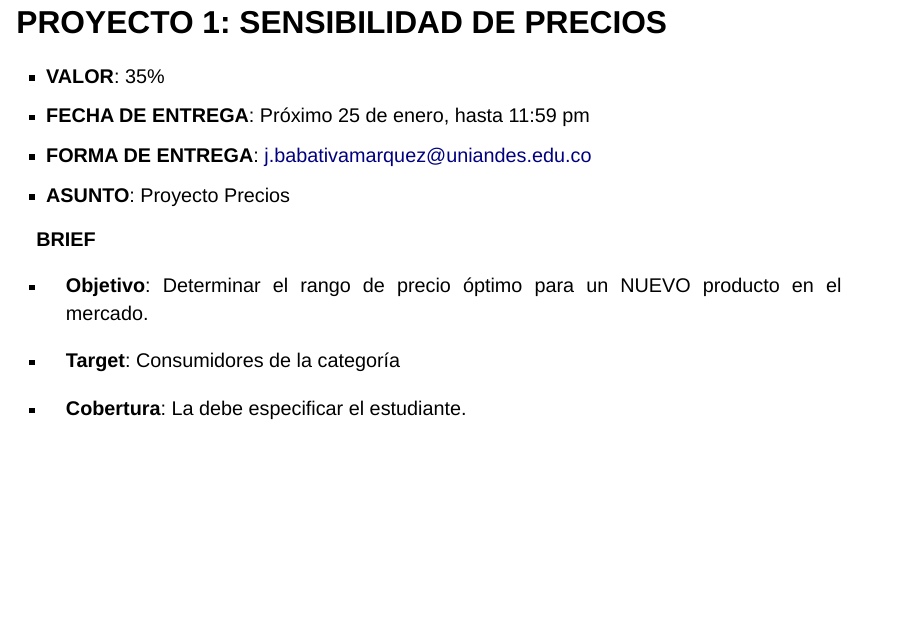
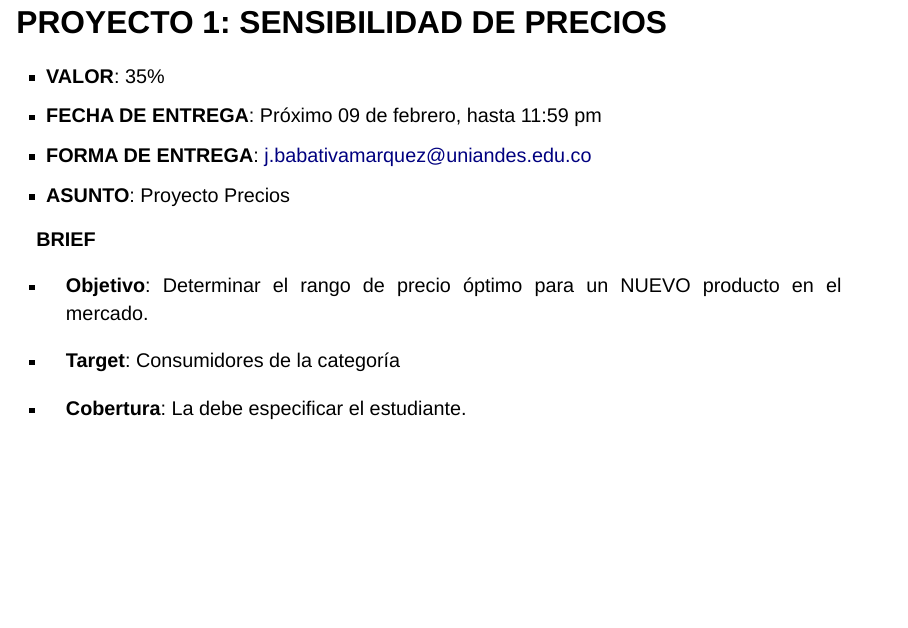
Before and after one commit to jgbabativam/BI, a Quarto document (SS1.qmd): page 96 of 145. Rendered offline with R 4.5, knitr and Pandoc in place of Quarto, with nearby package versions; drawn as Slidy slides in place of the format the file asks for; code that draws random numbers runs with fixed seeds of ours; some code elsewhere in the file could not run offline; the gapminder table comes from the copy in Python's plotly package.

Commit message:
update fecha

```diff
--- a/SS1.qmd
+++ b/SS1.qmd
@@ -899,7 +899,7 @@ La competencia debe ser evaluada con las características más similares (W, Col
 <div style="text-align: justify;">
 
 * **VALOR**: 35%
-* **FECHA DE ENTREGA**: Próximo 25 de enero, hasta 11:59 pm
+* **FECHA DE ENTREGA**: Próximo 09 de febrero, hasta 11:59 pm
 * **FORMA DE ENTREGA**: j.babativamarquez@uniandes.edu.co
 * **ASUNTO**: Proyecto Precios
 
```
